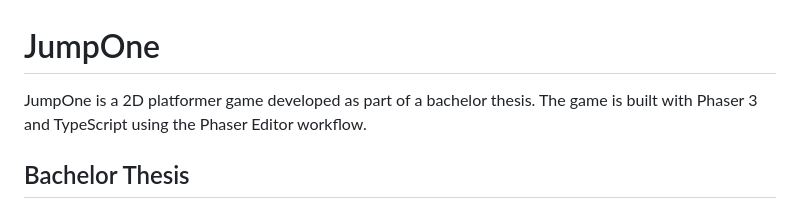
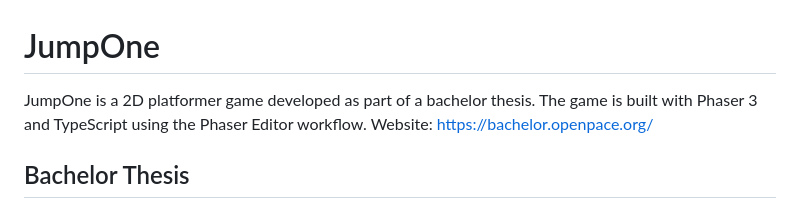
Before and after one commit to pace187/jumpone, a Markdown page: README.md, the part around the change. Rendered like a GitHub page.

```diff
--- a/README.md
+++ b/README.md
@@ -1,6 +1,6 @@
 # JumpOne
 
-JumpOne is a 2D platformer game developed as part of a bachelor thesis. The game is built with Phaser 3 and TypeScript using the Phaser Editor workflow.
+JumpOne is a 2D platformer game developed as part of a bachelor thesis. The game is built with Phaser 3 and TypeScript using the Phaser Editor workflow. Website: https://bachelor.openpace.org/
 
 ## Bachelor Thesis
 
```
